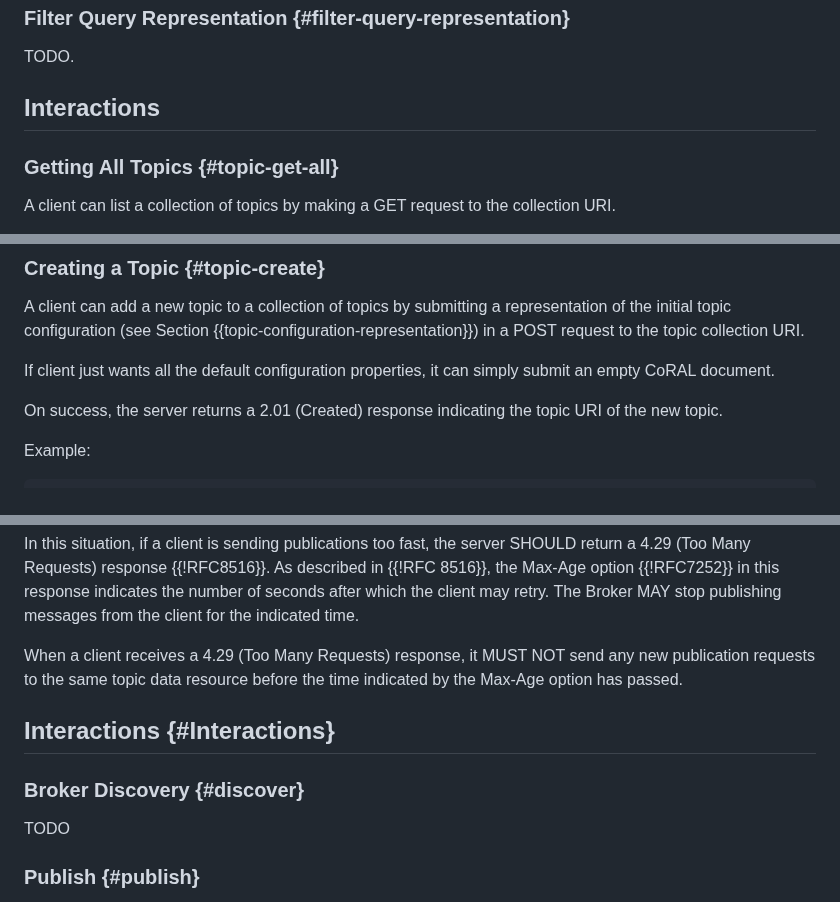
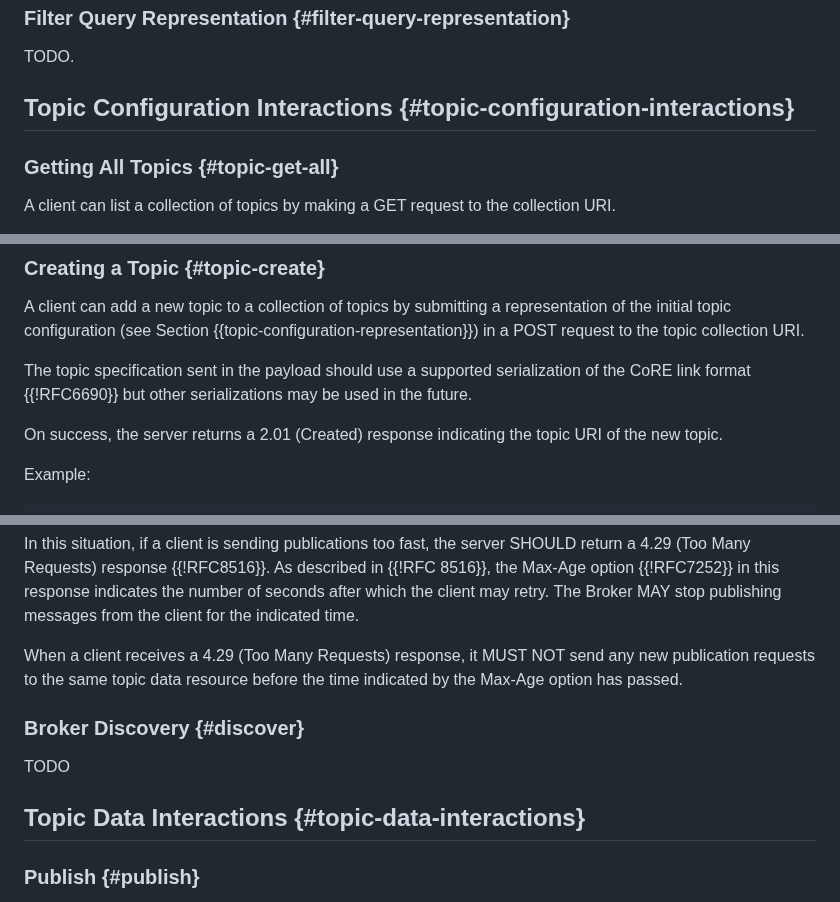
Before and after one commit to core-wg/coap-pubsub, a Markdown page: draft-ietf-core-coap-pubsub.md, 3 parts joined by grey strips. GitHub-like rendering.

```diff
--- a/draft-ietf-core-coap-pubsub.md
+++ b/draft-ietf-core-coap-pubsub.md
@@ -207,7 +211,7 @@ The list can be represented as a Link Format document {{?RFC6690}} or a CoRAL do
 
    TODO.
 
-## Interactions
+## Topic Configuration Interactions {#topic-configuration-interactions}
 
 ### Getting All Topics {#topic-get-all}
 
@@ -259,7 +263,7 @@ Example:
 
 A client can add a new topic to a collection of topics by submitting a representation of the initial topic configuration (see Section {{topic-configuration-representation}}) in a POST request to the topic collection URI.
 
-If client just wants all the default configuration properties, it can simply submit an empty CoRAL document.
+The topic specification sent in the payload should use a supported serialization of the CoRE link format {{!RFC6690}} but other serializations may be used in the future.
 
 On success, the server returns a 2.01 (Created) response indicating the topic URI of the new topic.
 
@@ -402,13 +402,13 @@ In this situation, if a client is sending publications too fast, the server SHOU
 
 When a client receives a 4.29 (Too Many Requests) response, it MUST NOT send any new publication requests to the same topic data resource before the time indicated by the Max-Age option has passed.
 
-## Interactions {#Interactions}
-
 ### Broker Discovery {#discover}
 
 TODO
 <!-- Add ref to topic discovery-->
 <!-- This section explains Broker Discovery-->
+
+## Topic Data Interactions {#topic-data-interactions}
 
 ### Publish {#publish}
 
```
Also changed, not shown: other parts of draft-ietf-core-coap-pubsub.md (+28 -22 lines).
